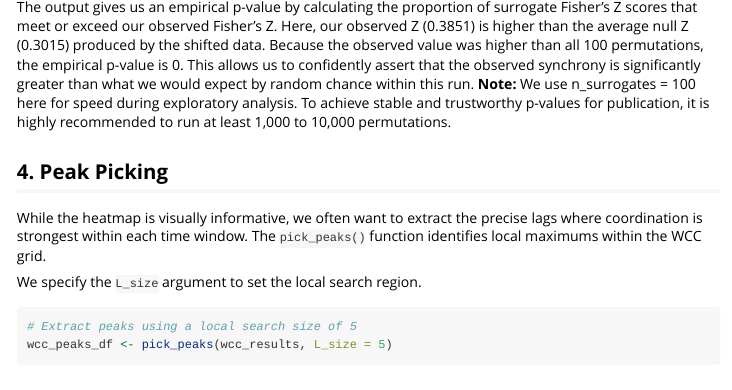
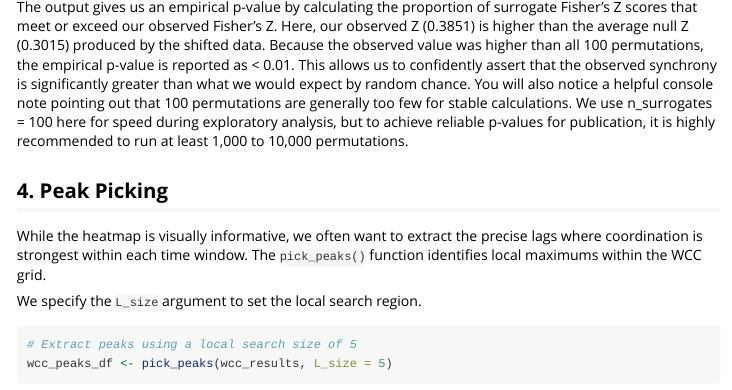
Before and after one commit to jmgirard/wcc, an R Markdown document (vignettes/wcc-workflow.Rmd): the page in a window 1100 px wide, from 2340 px down. Rendered offline with R 4.5, knitr and Pandoc, with nearby package versions; some code elsewhere in the file could not run offline.

Commit message:
improve interpretation

````diff
--- a/vignettes/wcc-workflow.Rmd
+++ b/vignettes/wcc-workflow.Rmd
@@ -107,7 +107,7 @@ surrogate_results <- wcc_surrogate(
 print(surrogate_results)
 ```
 
-The output gives us an empirical p-value by calculating the proportion of surrogate Fisher's Z scores that meet or exceed our observed Fisher's Z. Here, our observed Z (0.3851) is higher than the average null Z (0.3015) produced by the shifted data. Because the observed value was higher than all 100 permutations, the empirical p-value is 0. This allows us to confidently assert that the observed synchrony is significantly greater than what we would expect by random chance within this run. **Note:** We use n_surrogates = 100 here for speed during exploratory analysis. To achieve stable and trustworthy p-values for publication, it is highly recommended to run at least 1,000 to 10,000 permutations.
+The output gives us an empirical p-value by calculating the proportion of surrogate Fisher's Z scores that meet or exceed our observed Fisher's Z. Here, our observed Z (0.3851) is higher than the average null Z (0.3015) produced by the shifted data. Because the observed value was higher than all 100 permutations, the empirical p-value is reported as < 0.01. This allows us to confidently assert that the observed synchrony is significantly greater than what we would expect by random chance. You will also notice a helpful console note pointing out that 100 permutations are generally too few for stable calculations. We use n_surrogates = 100 here for speed during exploratory analysis, but to achieve reliable p-values for publication, it is highly recommended to run at least 1,000 to 10,000 permutations.
 
 ## 4. Peak Picking
 
````
